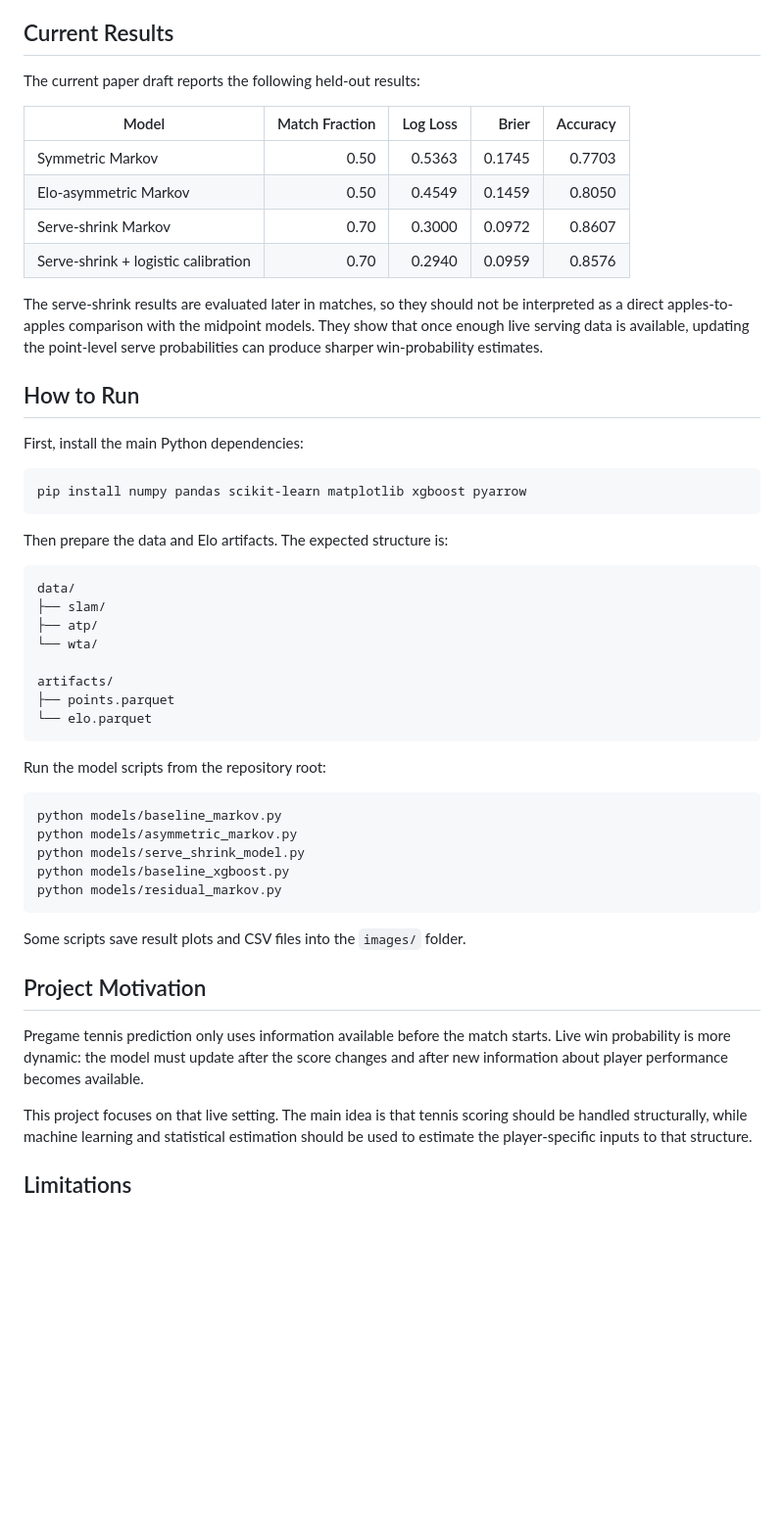
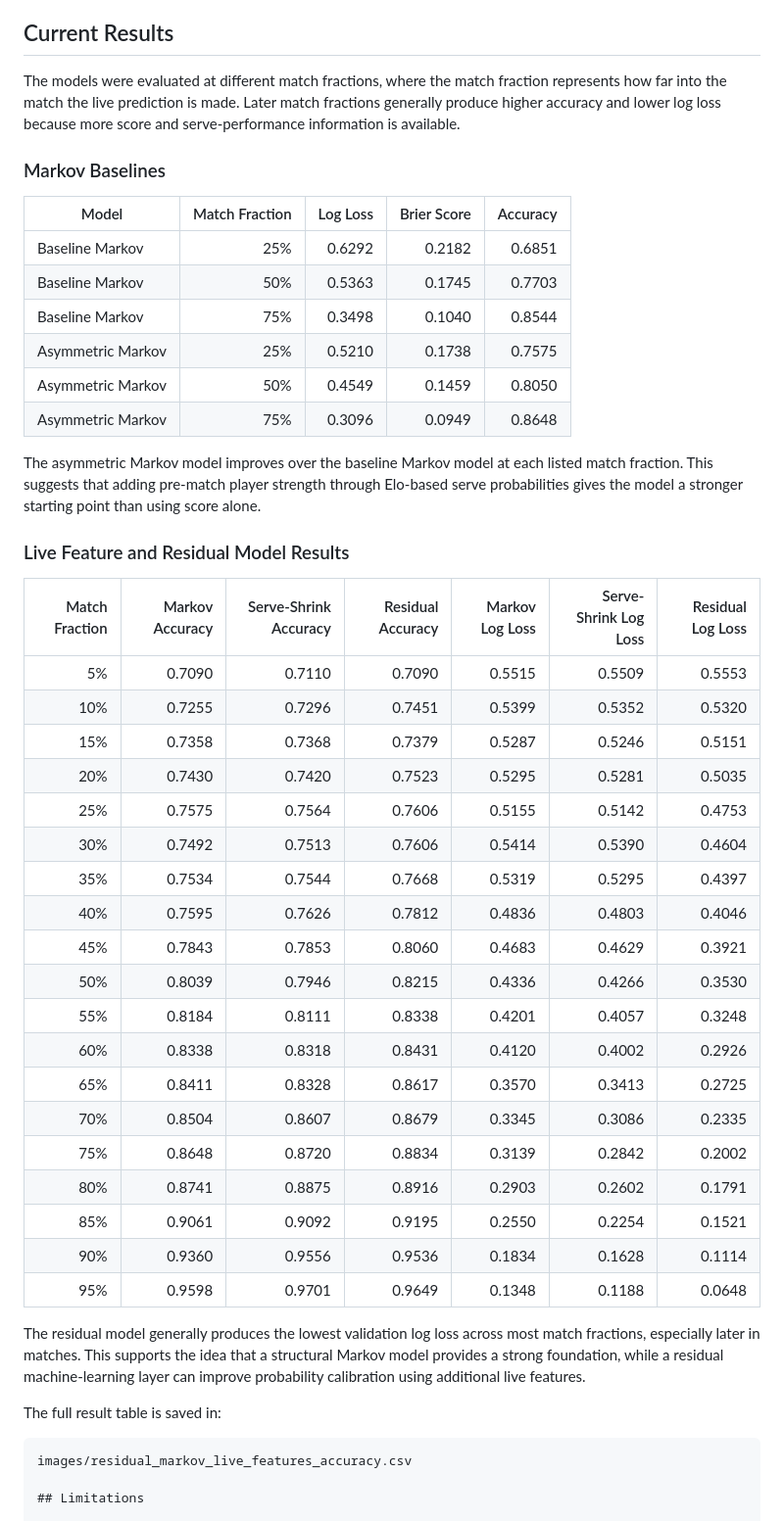
Before and after one commit to cx-57/live-tennis-research, a Markdown page: README.md, the part around the change. Shown at 98% size. GitHub-like rendering; blank space fills up the shorter version.

````diff
--- a/README.md
+++ b/README.md
@@ -141,55 +141,51 @@ Log loss is the most important metric because this is a probability prediction p
 
 ## Current Results
 
-The current paper draft reports the following held-out results:
+The models were evaluated at different match fractions, where the match fraction represents how far into the match the live prediction is made. Later match fractions generally produce higher accuracy and lower log loss because more score and serve-performance information is available.
 
-| Model | Match Fraction | Log Loss | Brier | Accuracy |
+### Markov Baselines
+
+| Model | Match Fraction | Log Loss | Brier Score | Accuracy |
 |---|---:|---:|---:|---:|
-| Symmetric Markov | 0.50 | 0.5363 | 0.1745 | 0.7703 |
-| Elo-asymmetric Markov | 0.50 | 0.4549 | 0.1459 | 0.8050 |
-| Serve-shrink Markov | 0.70 | 0.3000 | 0.0972 | 0.8607 |
-| Serve-shrink + logistic calibration | 0.70 | 0.2940 | 0.0959 | 0.8576 |
+| Baseline Markov | 25% | 0.6292 | 0.2182 | 0.6851 |
+| Baseline Markov | 50% | 0.5363 | 0.1745 | 0.7703 |
+| Baseline Markov | 75% | 0.3498 | 0.1040 | 0.8544 |
+| Asymmetric Markov | 25% | 0.5210 | 0.1738 | 0.7575 |
+| Asymmetric Markov | 50% | 0.4549 | 0.1459 | 0.8050 |
+| Asymmetric Markov | 75% | 0.3096 | 0.0949 | 0.8648 |
 
-The serve-shrink results are evaluated later in matches, so they should not be interpreted as a direct apples-to-apples comparison with the midpoint models. They show that once enough live serving data is available, updating the point-level serve probabilities can produce sharper win-probability estimates.
+The asymmetric Markov model improves over the baseline Markov model at each listed match fraction. This suggests that adding pre-match player strength through Elo-based serve probabilities gives the model a stronger starting point than using score alone.
 
-## How to Run
+### Live Feature and Residual Model Results
 
-First, install the main Python dependencies:
+| Match Fraction | Markov Accuracy | Serve-Shrink Accuracy | Residual Accuracy | Markov Log Loss | Serve-Shrink Log Loss | Residual Log Loss |
+|---:|---:|---:|---:|---:|---:|---:|
+| 5% | 0.7090 | 0.7110 | 0.7090 | 0.5515 | 0.5509 | 0.5553 |
+| 10% | 0.7255 | 0.7296 | 0.7451 | 0.5399 | 0.5352 | 0.5320 |
+| 15% | 0.7358 | 0.7368 | 0.7379 | 0.5287 | 0.5246 | 0.5151 |
+| 20% | 0.7430 | 0.7420 | 0.7523 | 0.5295 | 0.5281 | 0.5035 |
+| 25% | 0.7575 | 0.7564 | 0.7606 | 0.5155 | 0.5142 | 0.4753 |
+| 30% | 0.7492 | 0.7513 | 0.7606 | 0.5414 | 0.5390 | 0.4604 |
+| 35% | 0.7534 | 0.7544 | 0.7668 | 0.5319 | 0.5295 | 0.4397 |
+| 40% | 0.7595 | 0.7626 | 0.7812 | 0.4836 | 0.4803 | 0.4046 |
+| 45% | 0.7843 | 0.7853 | 0.8060 | 0.4683 | 0.4629 | 0.3921 |
+| 50% | 0.8039 | 0.7946 | 0.8215 | 0.4336 | 0.4266 | 0.3530 |
+| 55% | 0.8184 | 0.8111 | 0.8338 | 0.4201 | 0.4057 | 0.3248 |
+| 60% | 0.8338 | 0.8318 | 0.8431 | 0.4120 | 0.4002 | 0.2926 |
+| 65% | 0.8411 | 0.8328 | 0.8617 | 0.3570 | 0.3413 | 0.2725 |
+| 70% | 0.8504 | 0.8607 | 0.8679 | 0.3345 | 0.3086 | 0.2335 |
+| 75% | 0.8648 | 0.8720 | 0.8834 | 0.3139 | 0.2842 | 0.2002 |
+| 80% | 0.8741 | 0.8875 | 0.8916 | 0.2903 | 0.2602 | 0.1791 |
+| 85% | 0.9061 | 0.9092 | 0.9195 | 0.2550 | 0.2254 | 0.1521 |
+| 90% | 0.9360 | 0.9556 | 0.9536 | 0.1834 | 0.1628 | 0.1114 |
+| 95% | 0.9598 | 0.9701 | 0.9649 | 0.1348 | 0.1188 | 0.0648 |
 
-```bash
-pip install numpy pandas scikit-learn matplotlib xgboost pyarrow
-```
+The residual model generally produces the lowest validation log loss across most match fractions, especially later in matches. This supports the idea that a structural Markov model provides a strong foundation, while a residual machine-learning layer can improve probability calibration using additional live features.
 
-Then prepare the data and Elo artifacts. The expected structure is:
+The full result table is saved in:
 
 ```text
-data/
-├── slam/
-├── atp/
-└── wta/
-
-artifacts/
-├── points.parquet
-└── elo.parquet
-```
-
-Run the model scripts from the repository root:
-
-```bash
-python models/baseline_markov.py
-python models/asymmetric_markov.py
-python models/serve_shrink_model.py
-python models/baseline_xgboost.py
-python models/residual_markov.py
-```
-
-Some scripts save result plots and CSV files into the `images/` folder.
-
-## Project Motivation
-
-Pregame tennis prediction only uses information available before the match starts. Live win probability is more dynamic: the model must update after the score changes and after new information about player performance becomes available.
-
-This project focuses on that live setting. The main idea is that tennis scoring should be handled structurally, while machine learning and statistical estimation should be used to estimate the player-specific inputs to that structure.
+images/residual_markov_live_features_accuracy.csv
 
 ## Limitations
 
````
